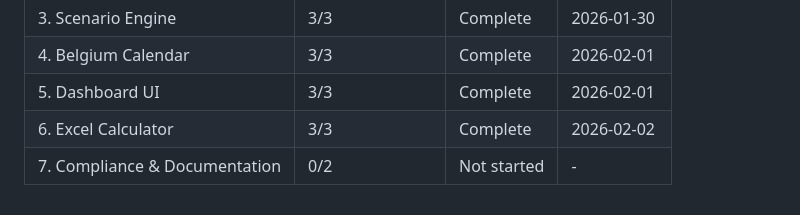
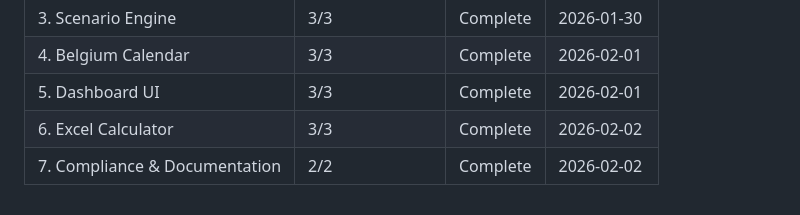
Before and after one commit to christophercardoen/spanish-autonomo-tax-calculator, a Markdown page: .planning/ROADMAP.md, the part around one of its changes. Drawn GitHub-style.

```diff
--- a/.planning/ROADMAP.md
+++ b/.planning/ROADMAP.md
@@ -150,4 +150,4 @@ Phases execute in numeric order: 1 -> 2 -> 3 -> 4 -> 5 -> 6 -> 7
 | 4. Belgium Calendar | 3/3 | Complete | 2026-02-01 |
 | 5. Dashboard UI | 3/3 | Complete | 2026-02-01 |
 | 6. Excel Calculator | 3/3 | Complete | 2026-02-02 |
-| 7. Compliance & Documentation | 0/2 | Not started | - |
+| 7. Compliance & Documentation | 2/2 | Complete | 2026-02-02 |
```
Also changed, not shown: other parts of .planning/ROADMAP.md (+7 -7 lines), .planning/REQUIREMENTS.md (+10 -10 lines), 1 other file.
